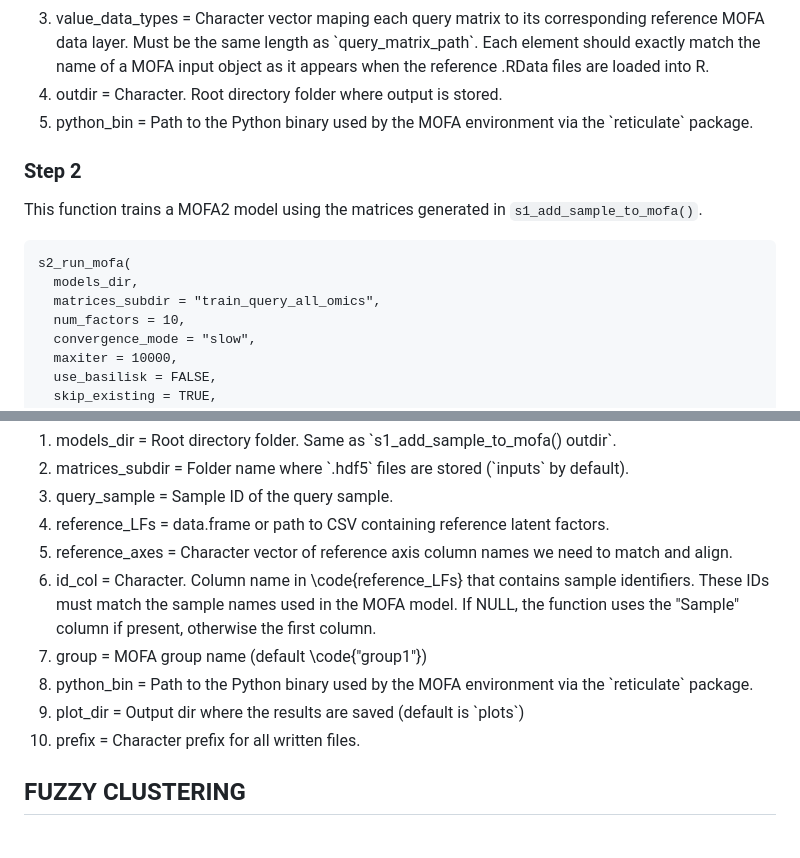
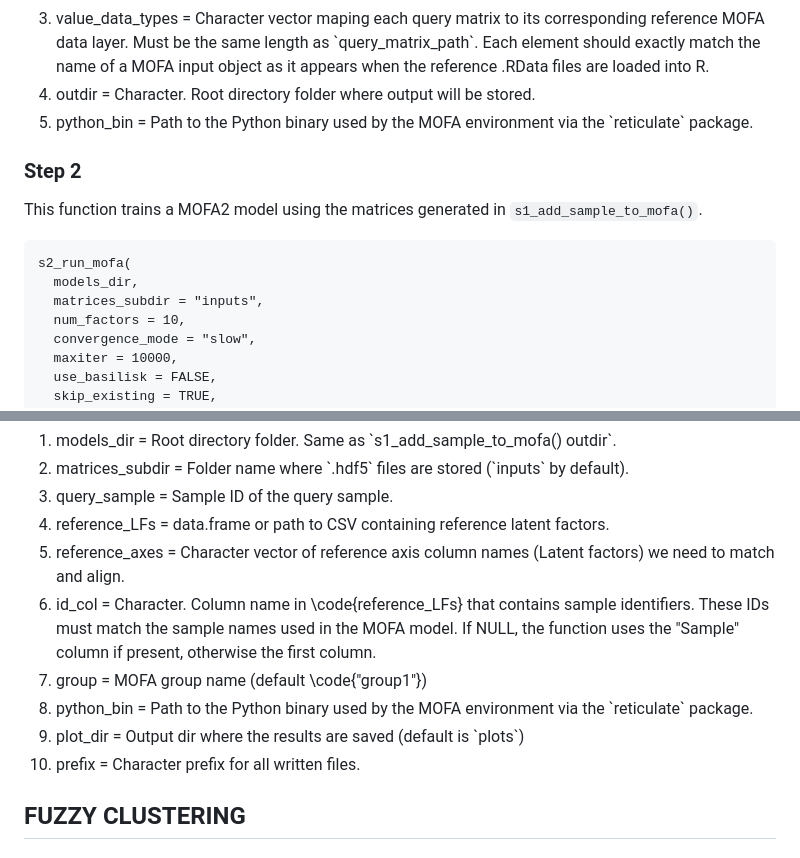
Before and after one commit to IARCbioinfo/PACMOS, a Markdown page: README.md, 2 parts joined by grey strips. Drawn GitHub-style.

````diff
--- a/README.md
+++ b/README.md
@@ -56,7 +56,7 @@ where,
   <li>query_matrix_path =  Character vector of CSV file paths containing query sample matrices. First column is expected as gene_id, if not, first column is assumed as gene_id.</li>
   <li>mofa_dir          =  Character. Directory containing reference MOFA '.RData' matrices (e.g. 'D_expr_MOFA.RData', 'D_alt_MOFA.RData'). These objects must have rownames corresponding to gene IDs.</li>
   <li>value_data_types  = Character vector maping each query matrix to its corresponding reference MOFA data layer. Must be the same length as `query_matrix_path`. Each element should exactly match the name of a MOFA input object as it appears when the reference .RData files are loaded into R.</li>
-  <li>outdir            = Character. Root directory folder where output is stored.</li>
+  <li>outdir            = Character. Root directory folder where output will be stored.</li>
   <li>python_bin        = Path to the Python binary used by the MOFA environment via the `reticulate` package.</li>
 </ol>
 
@@ -65,7 +65,7 @@ This function trains a MOFA2 model using the matrices generated in `s1_add_sampl
 ```
 s2_run_mofa(
   models_dir,
-  matrices_subdir = "train_query_all_omics",
+  matrices_subdir = "inputs",
   num_factors = 10,
   convergence_mode = "slow",
   maxiter = 10000,
@@ -108,12 +108,12 @@ where,
   <li>matrices_subdir =  Folder name where `.hdf5` files are stored (`inputs` by default).</li>
   <li>query_sample    =  Sample ID of the query sample.</li>
   <li>reference_LFs   =  data.frame or path to CSV containing reference latent factors.</li>
-  <li>reference_axes  =  Character vector of reference axis column names we need to match and align.</li>
+  <li>reference_axes  =  Character vector of reference axis column names (Latent factors) we need to match and align.</li>
   <li>id_col          =  Character. Column name in \code{reference_LFs} that contains sample identifiers. These IDs must match the sample names used in the MOFA model. If NULL, the function uses the "Sample" column if present, otherwise the first column.</li>
-  <li>group          = MOFA group name (default \code{"group1"})</li>
+  <li>group           =  MOFA group name (default \code{"group1"})</li>
   <li>python_bin      =  Path to the Python binary used by the MOFA environment via the `reticulate` package.</li>
-  <li>plot_dir        = Output dir where the results are saved (default is `plots`)</li>
-  <li>prefix          = Character prefix for all written files.</li>
+  <li>plot_dir        =  Output dir where the results are saved (default is `plots`)</li>
+  <li>prefix          =  Character prefix for all written files.</li>
 </ol>
 
 ## FUZZY CLUSTERING
````
Also changed, not shown: other parts of README.md (+29 -23 lines).
